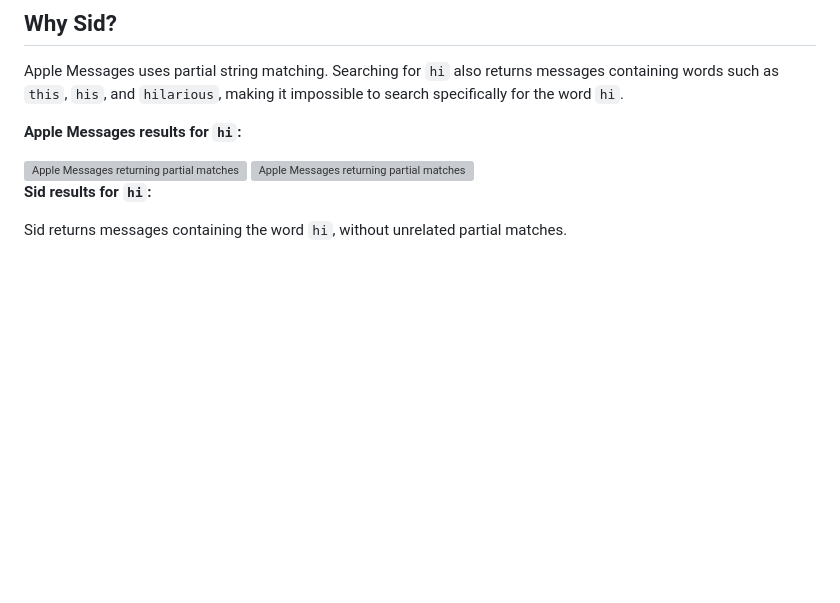
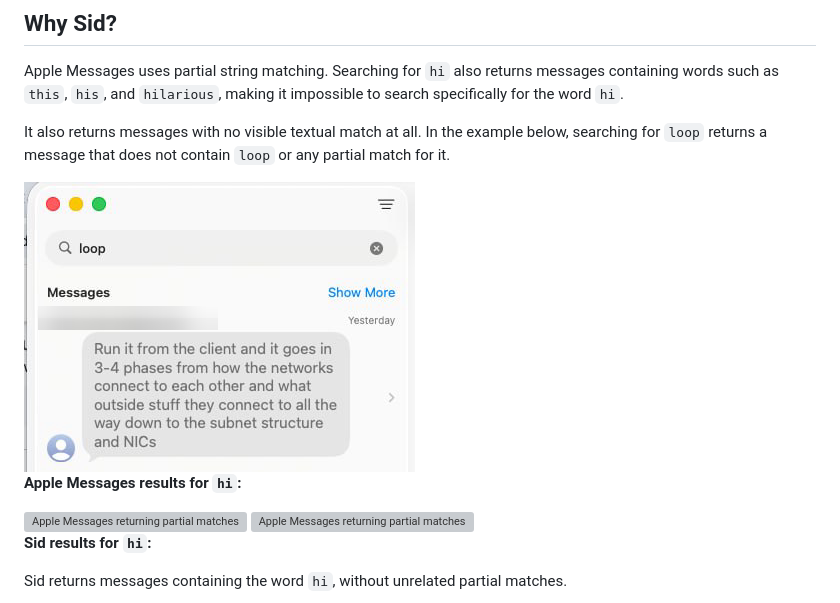
Before and after one commit to benwinston/sid, a Markdown page: README.md, the part around the change. Rendered like a GitHub page; pictures changed too: docs/images/apple-messages-loop-false-positive.png (added); blank space fills up the shorter version; grey boxes are pictures that could not be loaded.

Commit message:
Document Apple Messages false-positive search result

```diff
--- a/README.md
+++ b/README.md
@@ -23,6 +23,12 @@ telemetry, or runtime network traffic outside `localhost`. The server binds to
 Apple Messages uses partial string matching. Searching for `hi` also returns
 messages containing words such as `this`, `his`, and `hilarious`, making it
 impossible to search specifically for the word `hi`.
+
+It also returns messages with no visible textual match at all. In the example
+below, searching for `loop` returns a message that does not contain `loop` or
+any partial match for it.
+
+<img src="docs/images/apple-messages-loop-false-positive.png" alt="Apple Messages returning a message with no textual match for loop" width="391">
 
 **Apple Messages results for `hi`:**
 
```
